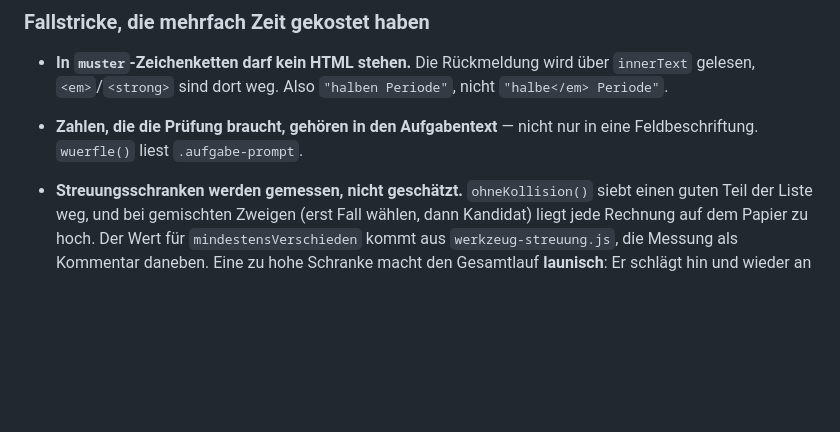
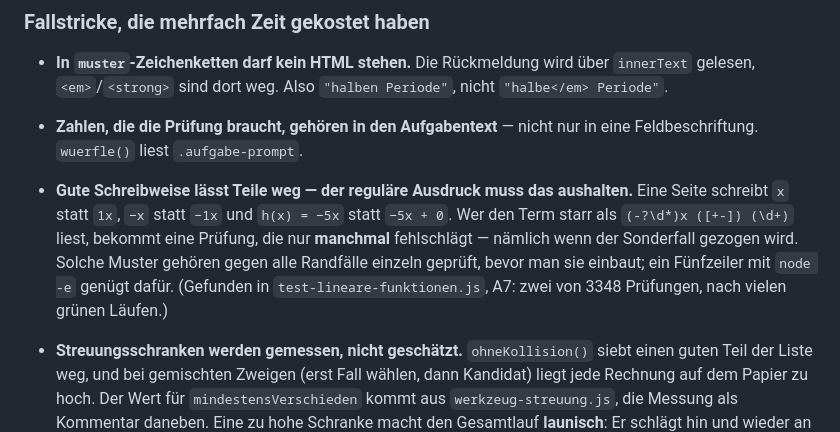
Before and after one commit to KorJue/uplant, a Markdown page: CLAUDE.md, the part around the change. Rendered like a GitHub page; blank space fills up the shorter version.

Commit message:
CLAUDE.md: weggelassene Terme als eigene Fehlerklasse
Der rote Lauf an test-lineare-funktionen.js war kein Einzelfall, sondern
ein Muster: Gute mathematische Schreibweise lässt Teile weg — „x“ statt
„1x“, „−5x“ statt „−5x + 0“ —, und ein starr gebauter regulärer Ausdruck
scheitert dann genau an den seltenen Ziehungen. Das Ergebnis ist eine
Prüfung, die nur manchmal fehlschlägt, und zwar an einer Seite, die
recht hat.

Nachgetragen samt Abhilfe: das Muster vor dem Einbauen gegen alle
Randfälle einzeln prüfen, ein Fünfzeiler mit node -e genügt.

Co-Authored-By: Claude Opus 5 <noreply@anthropic.com>
Claude-Session: https://claude.ai/code/session_01ULPh8FBRRZy5C8XAHXknXb

```diff
--- a/CLAUDE.md
+++ b/CLAUDE.md
@@ -395,6 +395,15 @@ Zwei Kleinigkeiten der Helfer, die man einmal wissen muss:
   nicht `"halbe</em> Periode"`.
 * **Zahlen, die die Prüfung braucht, gehören in den Aufgabentext** — nicht nur
   in eine Feldbeschriftung. `wuerfle()` liest `.aufgabe-prompt`.
+* **Gute Schreibweise lässt Teile weg — der reguläre Ausdruck muss das
+  aushalten.** Eine Seite schreibt `x` statt `1x`, `−x` statt `−1x` und
+  `h(x) = −5x` statt `−5x + 0`. Wer den Term starr als
+  `(-?\d*)x ([+-]) (\d+)` liest, bekommt eine Prüfung, die nur **manchmal**
+  fehlschlägt — nämlich wenn der Sonderfall gezogen wird. Solche Muster gehören
+  gegen alle Randfälle einzeln geprüft, bevor man sie einbaut; ein
+  Fünfzeiler mit `node -e` genügt dafür. (Gefunden in
+  `test-lineare-funktionen.js`, A7: zwei von 3348 Prüfungen, nach vielen
+  grünen Läufen.)
 * **Streuungsschranken werden gemessen, nicht geschätzt.** `ohneKollision()`
   siebt einen guten Teil der Liste weg, und bei gemischten Zweigen (erst Fall
   wählen, dann Kandidat) liegt jede Rechnung auf dem Papier zu hoch. Der Wert
```
